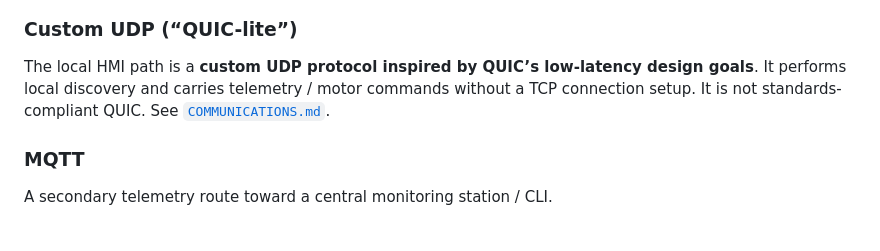
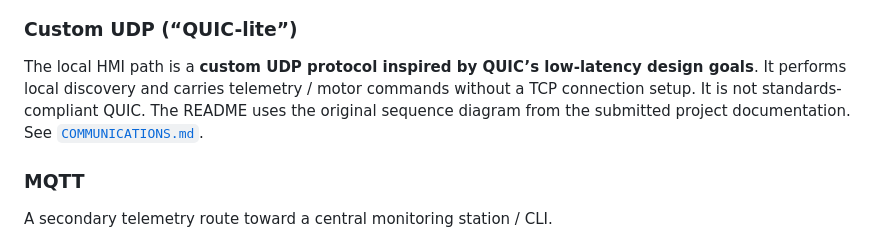
Before and after one commit to onibrute/DC-Motor-Predictive-Maintenance, a Markdown page: docs/ARCHITECTURE.md, the part around one of its changes. Drawn GitHub-style.

```diff
--- a/docs/ARCHITECTURE.md
+++ b/docs/ARCHITECTURE.md
@@ -92,6 +90,6 @@ Software modules cover display rendering, input, networking, settings and applic
 ### Custom UDP (“QUIC-lite”)
 
-The local HMI path is a **custom UDP protocol inspired by QUIC’s low-latency design goals**. It performs local discovery and carries telemetry / motor commands without a TCP connection setup. It is not standards-compliant QUIC. See [`COMMUNICATIONS.md`](COMMUNICATIONS.md).
+The local HMI path is a **custom UDP protocol inspired by QUIC’s low-latency design goals**. It performs local discovery and carries telemetry / motor commands without a TCP connection setup. It is not standards-compliant QUIC. The README uses the original sequence diagram from the submitted project documentation. See [`COMMUNICATIONS.md`](COMMUNICATIONS.md).
 
 ### MQTT
 
```
Also changed, not shown: other parts of docs/ARCHITECTURE.md (+0 -2 lines).
